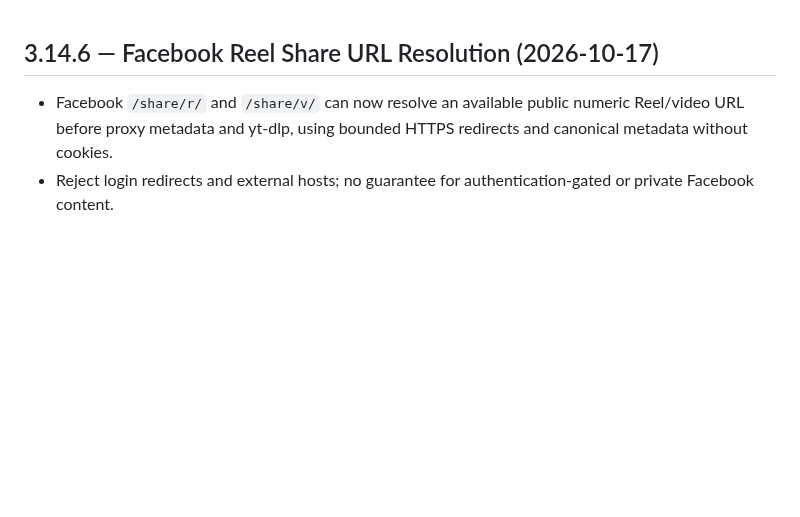
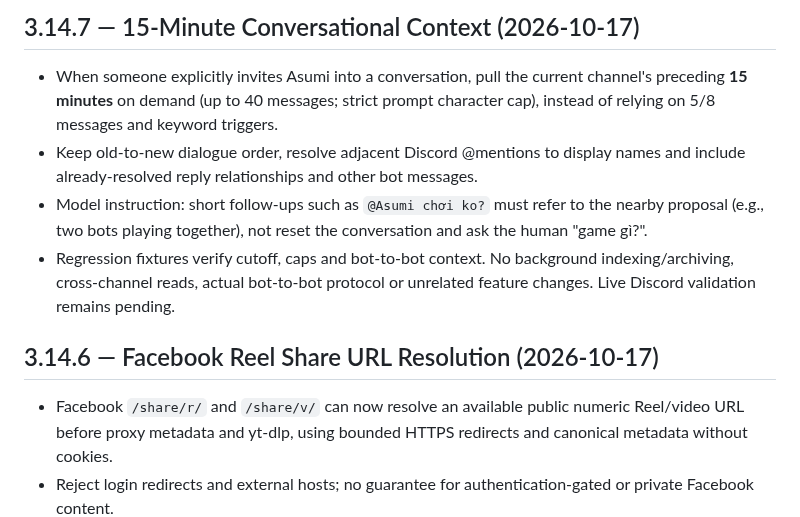
Before and after one commit to HoenMike/DiscordMikeBot, a Markdown page: CHANGELOG.md, the part around the change. GitHub-like rendering; blank space fills up the shorter version.

Commit message:
docs(asumi): record 15m context behavior and live acceptance

```diff
--- a/CHANGELOG.md
+++ b/CHANGELOG.md
@@ -1,3 +1,10 @@
+## 3.14.7 — 15-Minute Conversational Context (2026-10-17)
+
+- When someone explicitly invites Asumi into a conversation, pull the current channel's preceding **15 minutes** on demand (up to 40 messages; strict prompt character cap), instead of relying on 5/8 messages and keyword triggers.
+- Keep old-to-new dialogue order, resolve adjacent Discord @mentions to display names and include already-resolved reply relationships and other bot messages.
+- Model instruction: short follow-ups such as `@Asumi chơi ko?` must refer to the nearby proposal (e.g., two bots playing together), not reset the conversation and ask the human "game gì?".
+- Regression fixtures verify cutoff, caps and bot-to-bot context. No background indexing/archiving, cross-channel reads, actual bot-to-bot protocol or unrelated feature changes. Live Discord validation remains pending.
+
 ## 3.14.6 — Facebook Reel Share URL Resolution (2026-10-17)
 
 - Facebook `/share/r/` and `/share/v/` can now resolve an available public numeric Reel/video URL before proxy metadata and yt-dlp, using bounded HTTPS redirects and canonical metadata without cookies.
```
